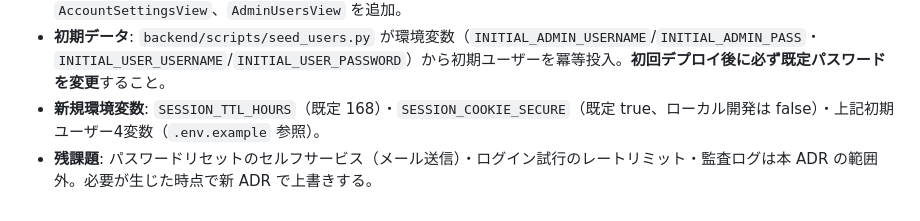
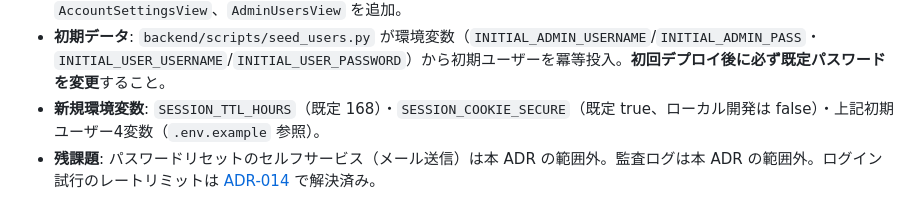
Before and after one commit to examinare000/news-listen-docs, a Markdown page: adr/013-session-auth-and-user-management.md, the part around the change. Drawn GitHub-style.

```diff
--- a/adr/013-session-auth-and-user-management.md
+++ b/adr/013-session-auth-and-user-management.md
@@ -64,4 +64,4 @@
 - **iOS**: `SessionStore`（Keychain `kSecAttrAccessibleAfterFirstUnlock`）にトークンを保管し、`APIClient` が `Authorization: Bearer` で送出。起動ゲートで `refreshAuth()`→未認証なら `LoginView`、設定に `AccountSettingsView`、`AdminUsersView` を追加。
 - **初期データ**: `backend/scripts/seed_users.py` が環境変数（`INITIAL_ADMIN_USERNAME`/`INITIAL_ADMIN_PASS`・`INITIAL_USER_USERNAME`/`INITIAL_USER_PASSWORD`）から初期ユーザーを冪等投入。**初回デプロイ後に必ず既定パスワードを変更**すること。
 - **新規環境変数**: `SESSION_TTL_HOURS`（既定 168）・`SESSION_COOKIE_SECURE`（既定 true、ローカル開発は false）・上記初期ユーザー4変数（`.env.example` 参照）。
-- **残課題**: パスワードリセットのセルフサービス（メール送信）・ログイン試行のレートリミット・監査ログは本 ADR の範囲外。必要が生じた時点で新 ADR で上書きする。
+- **残課題**: パスワードリセットのセルフサービス（メール送信）は本 ADR の範囲外。監査ログは本 ADR の範囲外。ログイン試行のレートリミットは [ADR-014](014-login-rate-limiting.md) で解決済み。
```
Also changed, not shown: adr/014-login-rate-limiting.md (added, +68 -0 lines).
